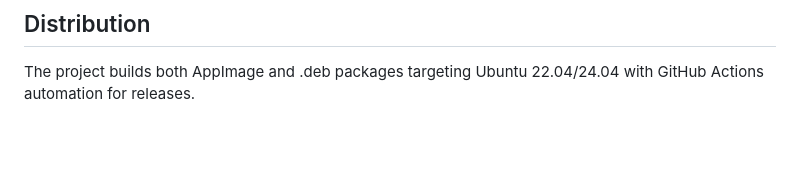
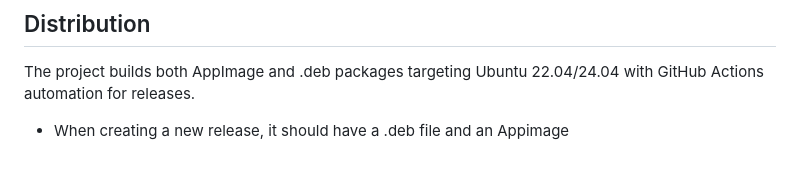
Before and after one commit to eyalev/ai-screen-helper, a Markdown page: CLAUDE.md, the part around the change. Drawn GitHub-style; blank space fills up the shorter version.

```diff
--- a/CLAUDE.md
+++ b/CLAUDE.md
@@ -83,3 +83,4 @@ xdotool click 1
 ## Distribution
 
 The project builds both AppImage and .deb packages targeting Ubuntu 22.04/24.04 with GitHub Actions automation for releases.
+- When creating a new release, it should have a .deb file and an Appimage
```
